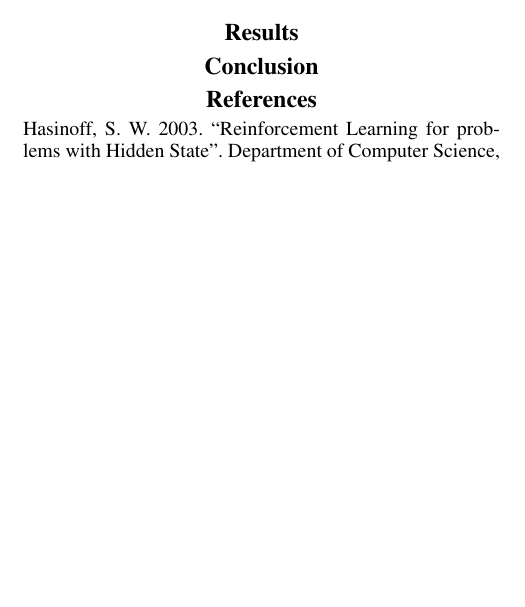
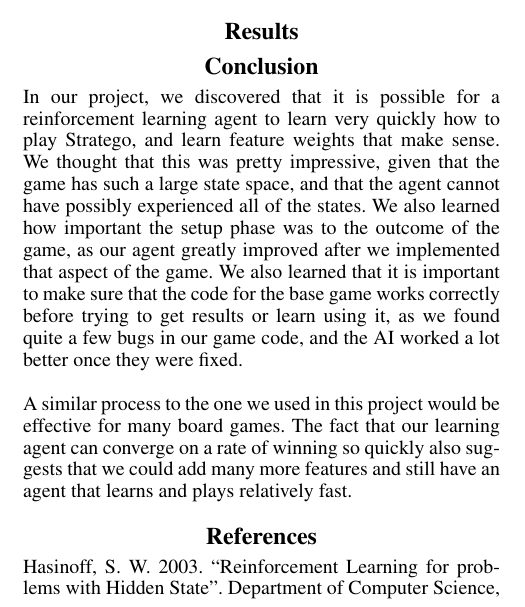
Before and after one commit to CDevin5/CS151StrategoAI, a LaTeX document (finalProject_finalReport.tex): part of one column of page 3 of 3 before the commit and part of one column of page 3 of 4 after it, cut so that both start at the same text, the shorter picture padded with empty space. Compiled offline with pdfLaTeX.

Commit message:
wrote conclusion

```diff
--- a/finalProject_finalReport.tex
+++ b/finalProject_finalReport.tex
@@ -163,7 +163,10 @@ We were successful in
 %do could involve creating a non-learning look ahead agent to train against or putting the agent online to have students play against it.
 
 \section{Conclusion}
+In our project, we discovered that it is possible for a reinforcement learning agent to learn very quickly how to play Stratego, and learn feature weights that make sense. We thought that this was pretty impressive, given that the game has such a large state space, and that the agent cannot have possibly experienced all of the states. We also learned how important the setup phase was to the outcome of the game, as our agent greatly improved after we implemented that aspect of the game. We also learned that it is important to make sure that the code for the base game works correctly before trying to get results or learn using it, as we found quite a few bugs in our game code, and the AI worked a lot better once they were fixed.
+\\
 
+A similar process to the one we used in this project would be effective for many board games. The fact that our learning agent can converge on a rate of winning so quickly also suggests that we could add many more features and still have an agent that learns and plays relatively fast.
 
 \section{References}
 Hasinoff, S. W. 2003. ``Reinforcement Learning for problems with Hidden State''. Department of Computer Science, University of Toronto.\\
```
